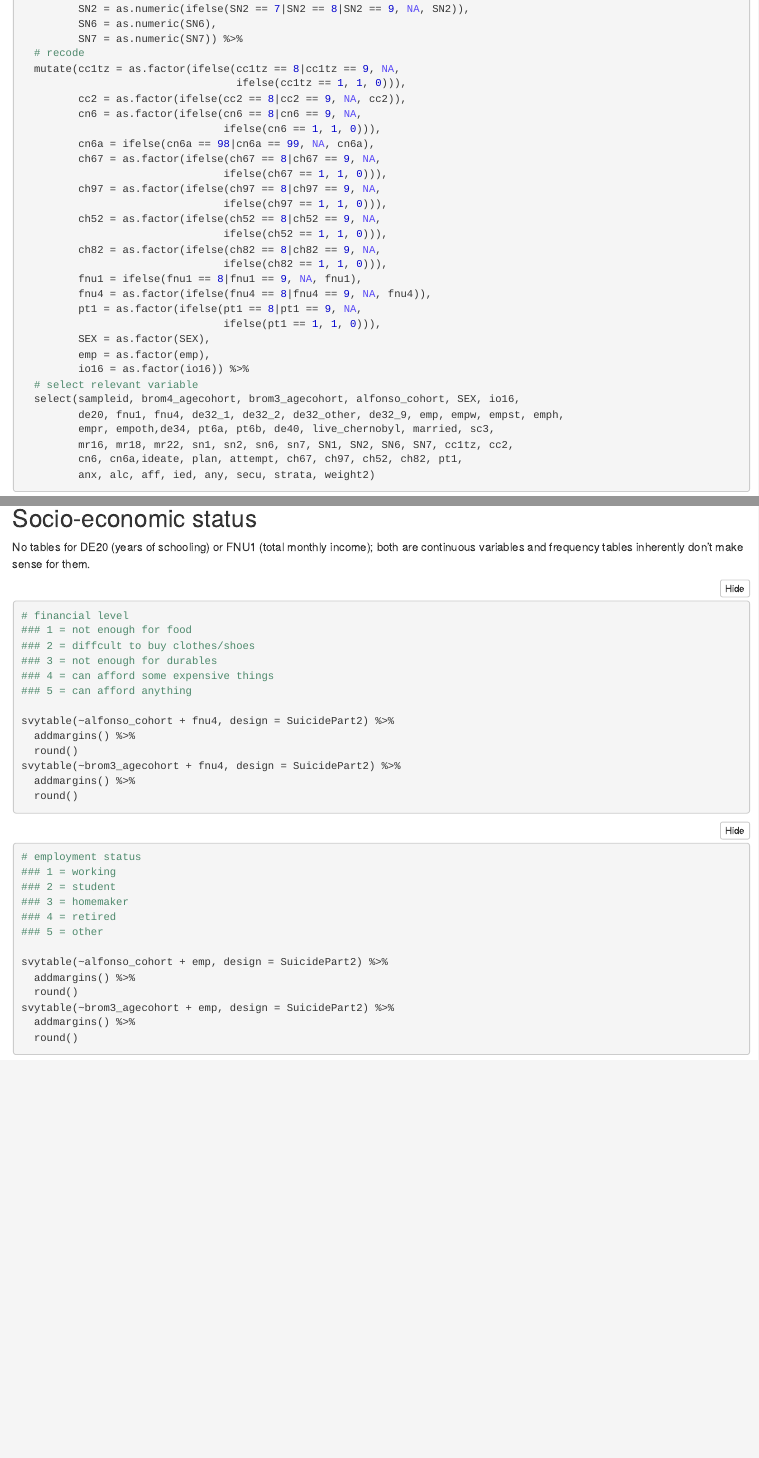
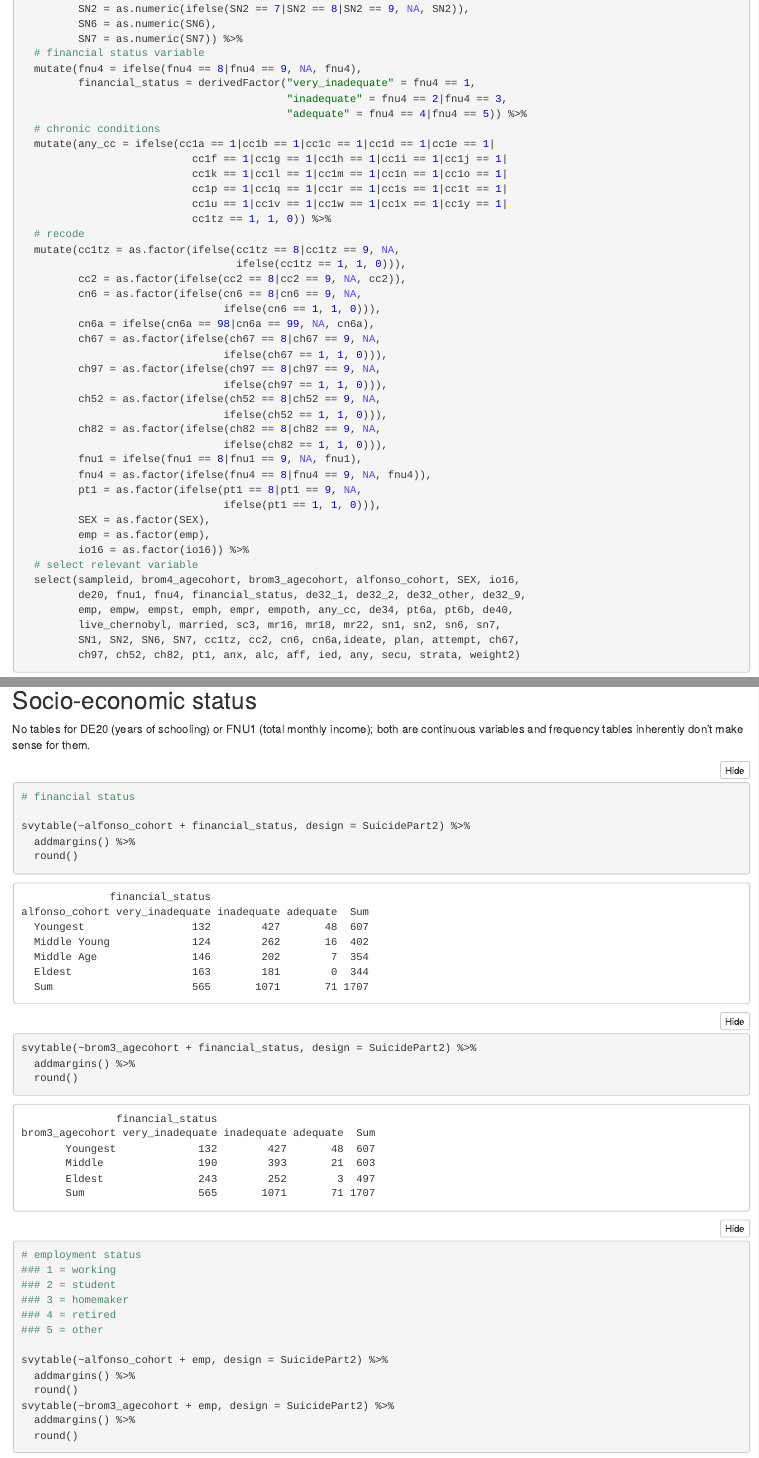
Before and after one commit to dliang5299/UkraineSuicideIdeation, an R Markdown document (cohortcomparison.Rmd): the page in a window 1100 px wide, from 1710 px down, and a second part further down, joined at a grey line. The pictures show the output file cohortcomparison.nb.html that the author committed with the source, opened offline.

Commit message:
create fin. status and cc vars

````diff
--- a/cohortcomparison.Rmd
+++ b/cohortcomparison.Rmd
@@ -102,6 +102,18 @@ cididata_pt2 <-
          SN2 = as.numeric(ifelse(SN2 == 7|SN2 == 8|SN2 == 9, NA, SN2)),
          SN6 = as.numeric(SN6),
          SN7 = as.numeric(SN7)) %>%
+  # financial status variable
+  mutate(fnu4 = ifelse(fnu4 == 8|fnu4 == 9, NA, fnu4),
+         financial_status = derivedFactor("very_inadequate" = fnu4 == 1,
+                                          "inadequate" = fnu4 == 2|fnu4 == 3,
+                                          "adequate" = fnu4 == 4|fnu4 == 5)) %>%
+  # chronic conditions
+  mutate(any_cc = ifelse(cc1a == 1|cc1b == 1|cc1c == 1|cc1d == 1|cc1e == 1|
+                           cc1f == 1|cc1g == 1|cc1h == 1|cc1i == 1|cc1j == 1|
+                           cc1k == 1|cc1l == 1|cc1m == 1|cc1n == 1|cc1o == 1|
+                           cc1p == 1|cc1q == 1|cc1r == 1|cc1s == 1|cc1t == 1|
+                           cc1u == 1|cc1v == 1|cc1w == 1|cc1x == 1|cc1y == 1|
+                           cc1tz == 1, 1, 0)) %>%
   # recode
   mutate(cc1tz = as.factor(ifelse(cc1tz == 8|cc1tz == 9, NA,
                                   ifelse(cc1tz == 1, 1, 0))),
@@ -126,11 +138,11 @@ cididata_pt2 <-
          io16 = as.factor(io16)) %>%
   # select relevant variable
   select(sampleid, brom4_agecohort, brom3_agecohort, alfonso_cohort, SEX, io16,
-         de20, fnu1, fnu4, de32_1, de32_2, de32_other, de32_9, emp, empw, empst, emph,
-         empr, empoth,de34, pt6a, pt6b, de40, live_chernobyl, married, sc3,
-         mr16, mr18, mr22, sn1, sn2, sn6, sn7, SN1, SN2, SN6, SN7, cc1tz, cc2,
-         cn6, cn6a,ideate, plan, attempt, ch67, ch97, ch52, ch82, pt1,
-         anx, alc, aff, ied, any, secu, strata, weight2)
+         de20, fnu1, fnu4, financial_status, de32_1, de32_2, de32_other, de32_9,
+         emp, empw, empst, emph, empr, empoth, any_cc, de34, pt6a, pt6b, de40,
+         live_chernobyl, married, sc3, mr16, mr18, mr22, sn1, sn2, sn6, sn7,
+         SN1, SN2, SN6, SN7, cc1tz, cc2, cn6, cn6a,ideate, plan, attempt, ch67,
+         ch97, ch52, ch82, pt1, anx, alc, aff, ied, any, secu, strata, weight2)
 ```
 
 ```{r}
@@ -212,17 +224,12 @@ Sample sizes insufficient.
 No tables for DE20 (years of schooling) or FNU1 (total monthly income); both are continuous variables and frequency tables inherently don't make sense for them.
 
 ```{r}
-# financial level
-### 1 = not enough for food
-### 2 = diffcult to buy clothes/shoes
-### 3 = not enough for durables
-### 4 = can afford some expensive things
-### 5 = can afford anything
+# financial status
 
-svytable(~alfonso_cohort + fnu4, design = SuicidePart2) %>%
+svytable(~alfonso_cohort + financial_status, design = SuicidePart2) %>%
   addmargins() %>%
   round()
-svytable(~brom3_agecohort + fnu4, design = SuicidePart2) %>%
+svytable(~brom3_agecohort + financial_status, design = SuicidePart2) %>%
   addmargins() %>%
   round()
 ```
````
Also changed, not shown: cohortcomparison.nb.html, cohortcomparison.Rmd (8 more changed lines).
